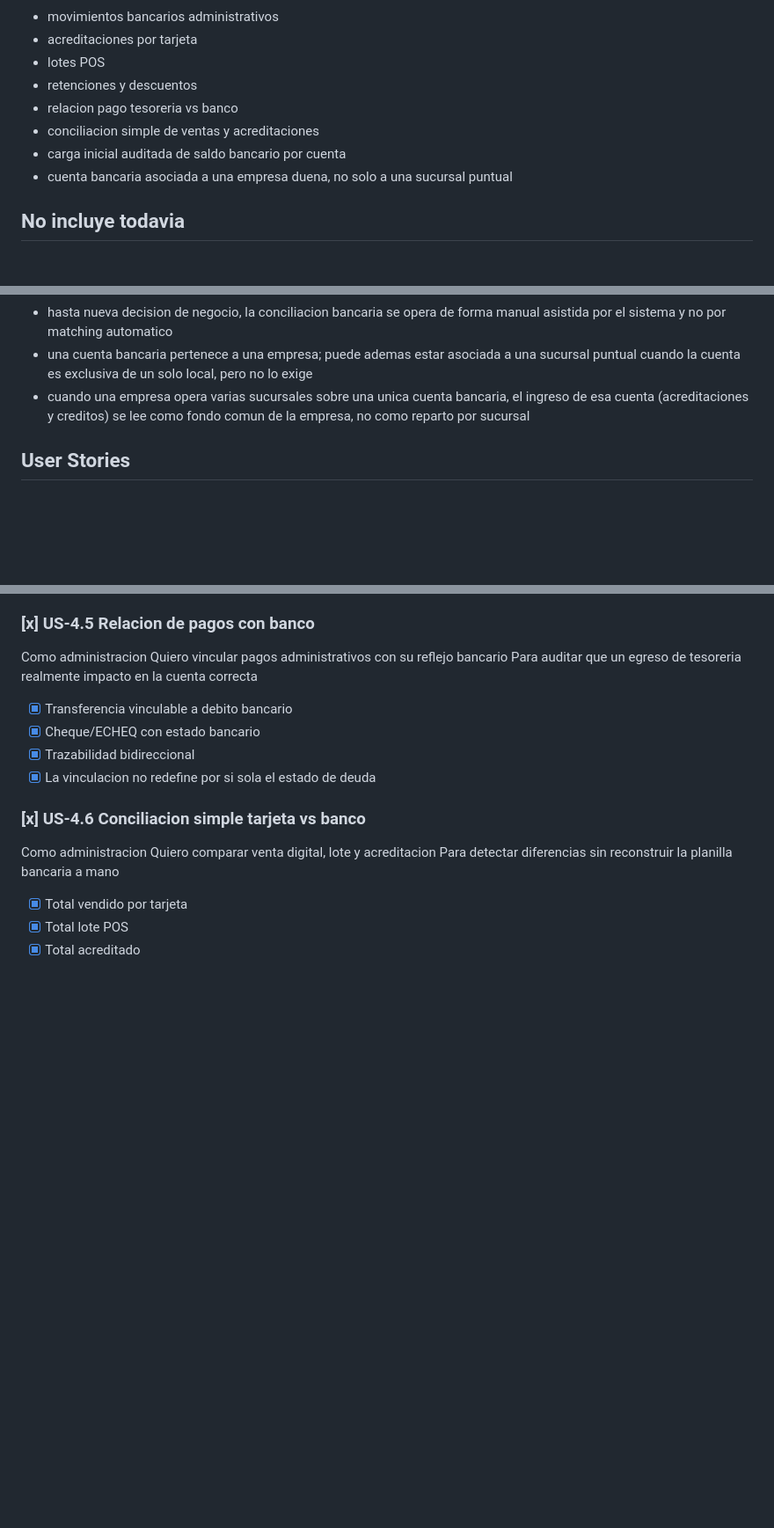
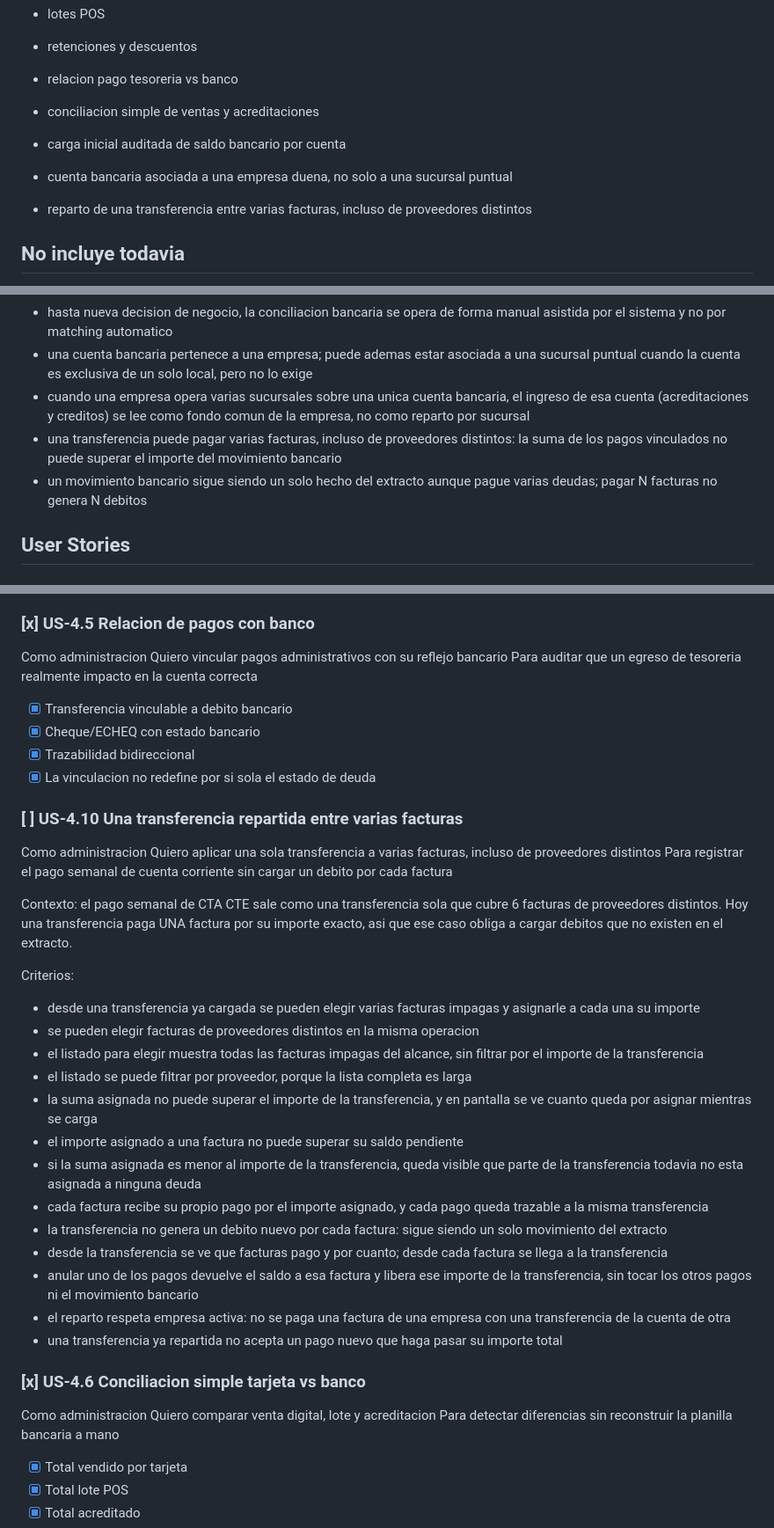
Before and after one commit to Froaky/gerayse1.0, a Markdown page: docs/epics/EP-04-bancos-y-conciliacion.md, 3 parts joined by grey strips. Shown at 88% size. GitHub-like rendering; blank space fills up the shorter version.

Commit message:
docs(ep-04): US-4.10 una transferencia repartida entre varias facturas

```diff
--- a/docs/epics/EP-04-bancos-y-conciliacion.md
+++ b/docs/epics/EP-04-bancos-y-conciliacion.md
@@ -14,6 +14,8 @@ Llevar al sistema lo que hoy se controla en el lado `MAPOGO - BANCO` y en los ci
 - conciliacion simple de ventas y acreditaciones
 - carga inicial auditada de saldo bancario por cuenta
 - cuenta bancaria asociada a una empresa duena, no solo a una sucursal puntual
+
+- reparto de una transferencia entre varias facturas, incluso de proveedores distintos
 
 ## No incluye todavia
 
@@ -34,6 +36,8 @@ Llevar al sistema lo que hoy se controla en el lado `MAPOGO - BANCO` y en los ci
 - hasta nueva decision de negocio, la conciliacion bancaria se opera de forma manual asistida por el sistema y no por matching automatico
 - una cuenta bancaria pertenece a una empresa; puede ademas estar asociada a una sucursal puntual cuando la cuenta es exclusiva de un solo local, pero no lo exige
 - cuando una empresa opera varias sucursales sobre una unica cuenta bancaria, el ingreso de esa cuenta (acreditaciones y creditos) se lee como fondo comun de la empresa, no como reparto por sucursal
+- una transferencia puede pagar varias facturas, incluso de proveedores distintos: la suma de los pagos vinculados no puede superar el importe del movimiento bancario
+- un movimiento bancario sigue siendo un solo hecho del extracto aunque pague varias deudas; pagar N facturas no genera N debitos
 
 ## User Stories
 
@@ -96,6 +100,32 @@ Para auditar que un egreso de tesoreria realmente impacto en la cuenta correcta
 - [x] Cheque/ECHEQ con estado bancario
 - [x] Trazabilidad bidireccional
 - [x] La vinculacion no redefine por si sola el estado de deuda
+
+### [ ] US-4.10 Una transferencia repartida entre varias facturas
+
+Como administracion
+Quiero aplicar una sola transferencia a varias facturas, incluso de proveedores distintos
+Para registrar el pago semanal de cuenta corriente sin cargar un debito por cada factura
+
+Contexto: el pago semanal de CTA CTE sale como una transferencia sola que cubre
+6 facturas de proveedores distintos. Hoy una transferencia paga UNA factura por
+su importe exacto, asi que ese caso obliga a cargar debitos que no existen en el
+extracto.
+
+Criterios:
+- desde una transferencia ya cargada se pueden elegir varias facturas impagas y asignarle a cada una su importe
+- se pueden elegir facturas de proveedores distintos en la misma operacion
+- el listado para elegir muestra todas las facturas impagas del alcance, sin filtrar por el importe de la transferencia
+- el listado se puede filtrar por proveedor, porque la lista completa es larga
+- la suma asignada no puede superar el importe de la transferencia, y en pantalla se ve cuanto queda por asignar mientras se carga
+- el importe asignado a una factura no puede superar su saldo pendiente
+- si la suma asignada es menor al importe de la transferencia, queda visible que parte de la transferencia todavia no esta asignada a ninguna deuda
+- cada factura recibe su propio pago por el importe asignado, y cada pago queda trazable a la misma transferencia
+- la transferencia no genera un debito nuevo por cada factura: sigue siendo un solo movimiento del extracto
+- desde la transferencia se ve que facturas pago y por cuanto; desde cada factura se llega a la transferencia
+- anular uno de los pagos devuelve el saldo a esa factura y libera ese importe de la transferencia, sin tocar los otros pagos ni el movimiento bancario
+- el reparto respeta empresa activa: no se paga una factura de una empresa con una transferencia de la cuenta de otra
+- una transferencia ya repartida no acepta un pago nuevo que haga pasar su importe total
 
 ### [x] US-4.6 Conciliacion simple tarjeta vs banco
 
```
